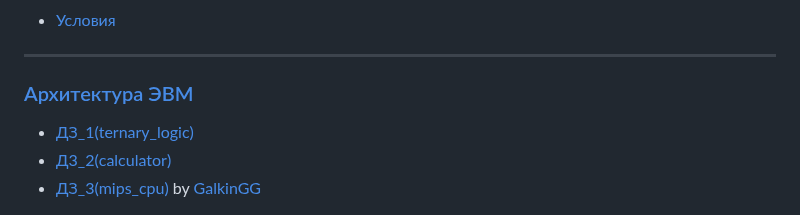
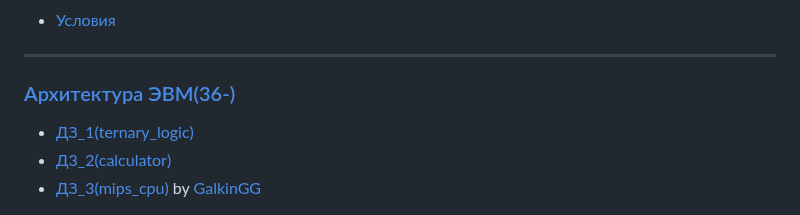
Before and after one commit to MaybebabyEnjoyer/ITMO, a Markdown page: README.md, the part around one of its changes. GitHub-like rendering.

```diff
--- a/README.md
+++ b/README.md
@@ -85,7 +85,7 @@
 * [Условия](https://github.com/MaybebabyEnjoyer/ITMO/blob/main/course1/sem1/algo/problem.pdf)
 ----
 
-### [Архитектура ЭВМ](https://github.com/MaybebabyEnjoyer/ITMO/tree/main/course1/sem1/arch)
+### [Архитектура ЭВМ(36-)](https://github.com/MaybebabyEnjoyer/ITMO/tree/main/course1/sem1/arch)
 * [ДЗ_1(ternary_logic)](https://github.com/MaybebabyEnjoyer/ITMO/tree/main/course1/sem1/arch/lab1)
 * [Д3_2(calculator)](https://github.com/MaybebabyEnjoyer/ITMO/tree/main/course1/sem1/arch/lab2)
 * [ДЗ_3(mips_cpu)](https://github.com/MaybebabyEnjoyer/ITMO/tree/main/course1/sem1/arch/lab3) by [GalkinGG](https://github.com/GalkinGG)
```
Also changed, not shown: other parts of README.md (+3 -0 lines).
